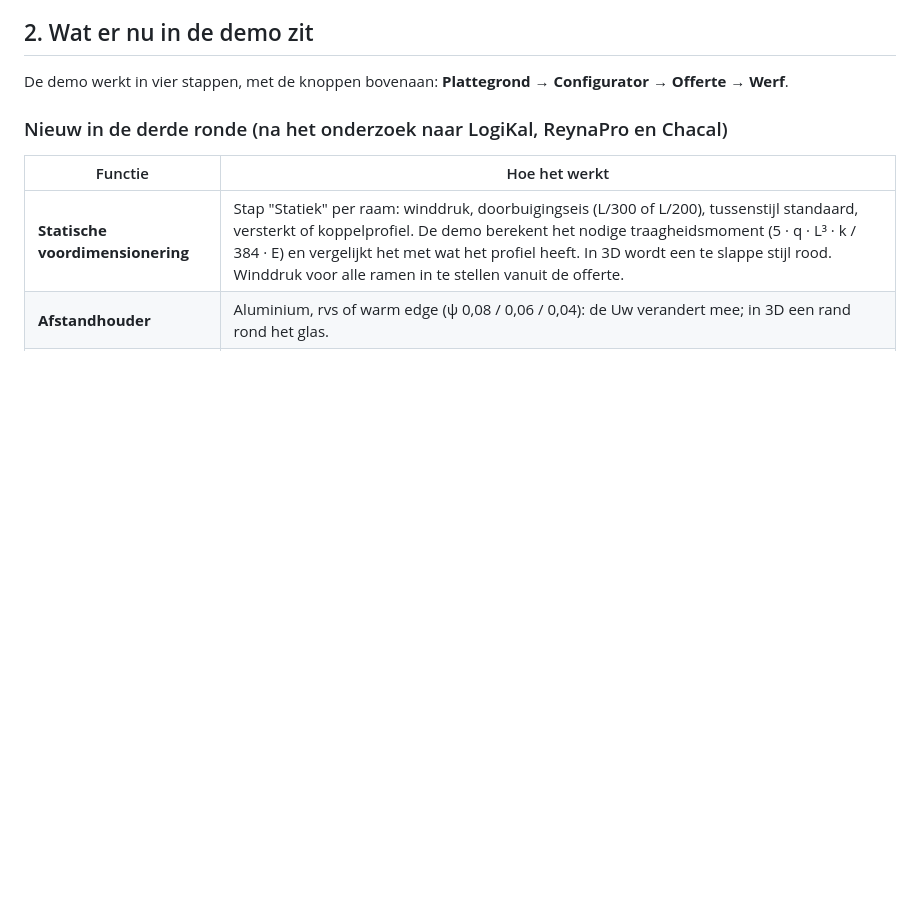
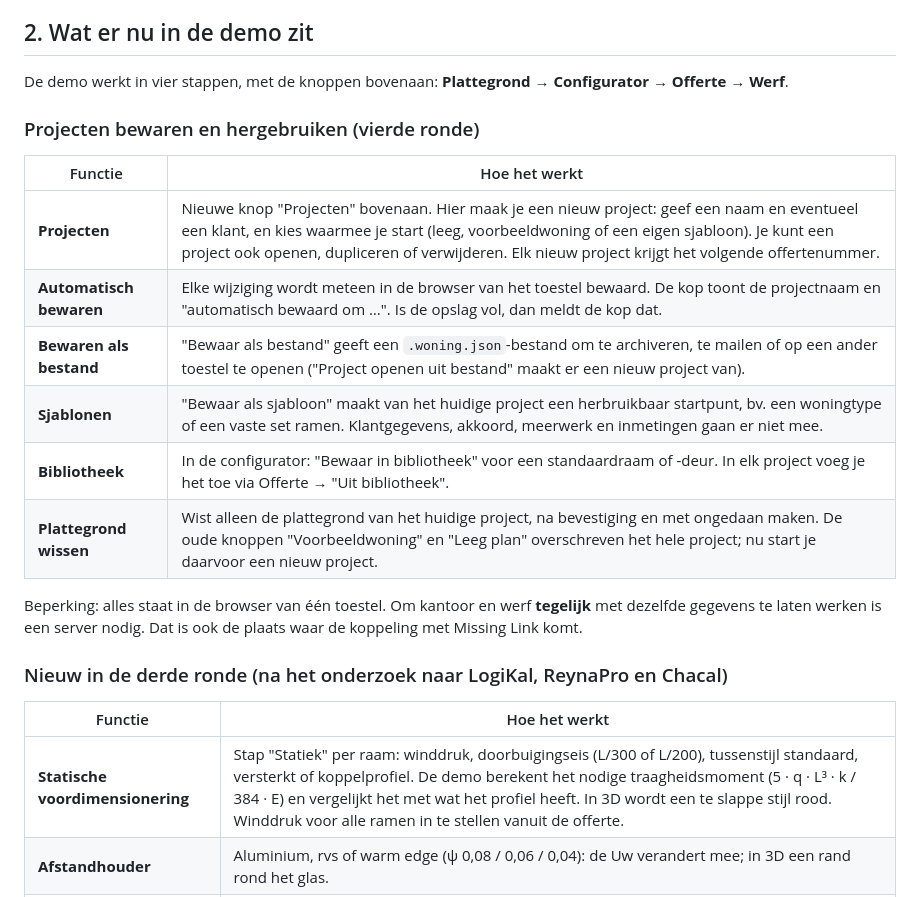
Before and after one commit to h2zjt2hp47-cloud/3D, a Markdown page: docs/analyse-bouw-woning-demo.md, the part around the change. GitHub-like rendering; blank space fills up the shorter version.

```diff
--- a/docs/analyse-bouw-woning-demo.md
+++ b/docs/analyse-bouw-woning-demo.md
@@ -17,6 +17,18 @@ En: "ga maar helemaal los".
 ## 2. Wat er nu in de demo zit
 
 De demo werkt in vier stappen, met de knoppen bovenaan: **Plattegrond → Configurator → Offerte → Werf**.
+
+### Projecten bewaren en hergebruiken (vierde ronde)
+| Functie | Hoe het werkt |
+|---|---|
+| **Projecten** | Nieuwe knop "Projecten" bovenaan. Hier maak je een nieuw project: geef een naam en eventueel een klant, en kies waarmee je start (leeg, voorbeeldwoning of een eigen sjabloon). Je kunt een project ook openen, dupliceren of verwijderen. Elk nieuw project krijgt het volgende offertenummer. |
+| **Automatisch bewaren** | Elke wijziging wordt meteen in de browser van het toestel bewaard. De kop toont de projectnaam en "automatisch bewaard om …". Is de opslag vol, dan meldt de kop dat. |
+| **Bewaren als bestand** | "Bewaar als bestand" geeft een `.woning.json`-bestand om te archiveren, te mailen of op een ander toestel te openen ("Project openen uit bestand" maakt er een nieuw project van). |
+| **Sjablonen** | "Bewaar als sjabloon" maakt van het huidige project een herbruikbaar startpunt, bv. een woningtype of een vaste set ramen. Klantgegevens, akkoord, meerwerk en inmetingen gaan er niet mee. |
+| **Bibliotheek** | In de configurator: "Bewaar in bibliotheek" voor een standaardraam of -deur. In elk project voeg je het toe via Offerte → "Uit bibliotheek". |
+| **Plattegrond wissen** | Wist alleen de plattegrond van het huidige project, na bevestiging en met ongedaan maken. De oude knoppen "Voorbeeldwoning" en "Leeg plan" overschreven het hele project; nu start je daarvoor een nieuw project. |
+
+Beperking: alles staat in de browser van één toestel. Om kantoor en werf **tegelijk** met dezelfde gegevens te laten werken is een server nodig. Dat is ook de plaats waar de koppeling met Missing Link komt.
 
 ### Nieuw in de derde ronde (na het onderzoek naar LogiKal, ReynaPro en Chacal)
 | Functie | Hoe het werkt |
```
Also changed, not shown: README.md (+2 -1 lines), docs/overdracht.md (+1 -0 lines), docs/afbeeldingen/bouw-projecten.png (added), 10 other files.
